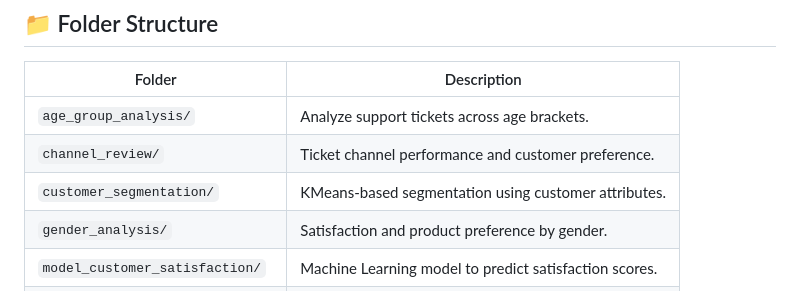
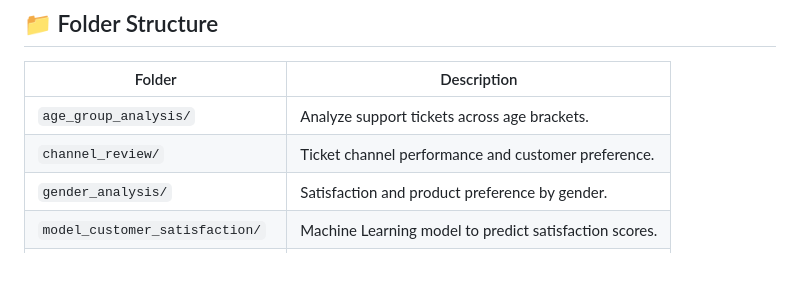
Before and after one commit to bhuvanesh-m-dev/ds-intern-unified-mentor, a Markdown page: customer/README.md, the part around the change. Drawn GitHub-style; blank space fills up the shorter version.

```diff
--- a/customer/README.md
+++ b/customer/README.md
@@ -10,7 +10,6 @@ This repository contains a comprehensive **Data Science internship project** foc
 | ------------------------------- | --------------------------------------------------------- |
 | `age_group_analysis/`           | Analyze support tickets across age brackets.              |
 | `channel_review/`               | Ticket channel performance and customer preference.       |
-| `customer_segmentation/`        | KMeans-based segmentation using customer attributes.      |
 | `gender_analysis/`              | Satisfaction and product preference by gender.            |
 | `model_customer_satisfaction/`  | Machine Learning model to predict satisfaction scores.    |
 | `priority_resolution_analysis/` | Resolution time and priority-based analysis.              |
```
